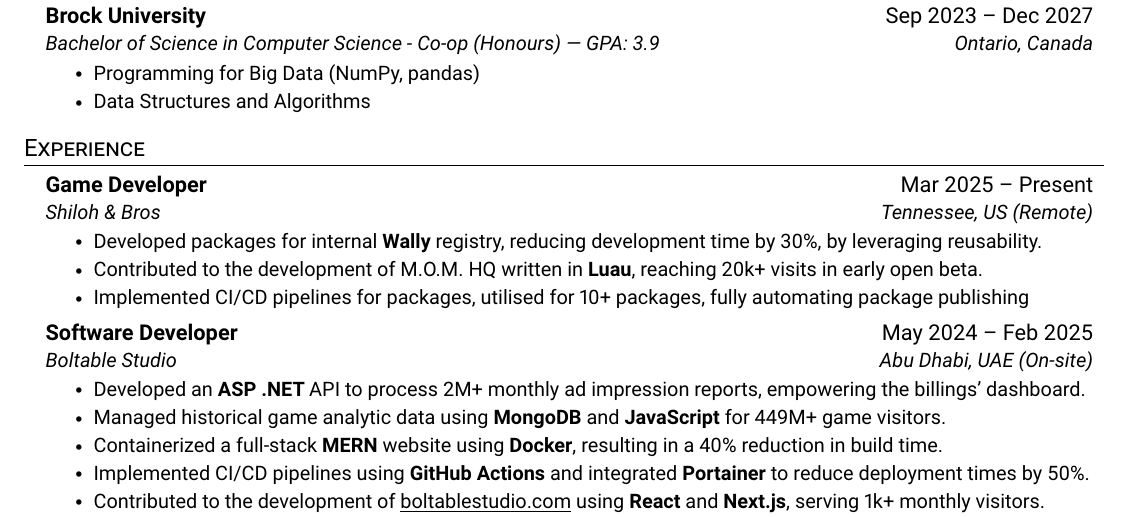
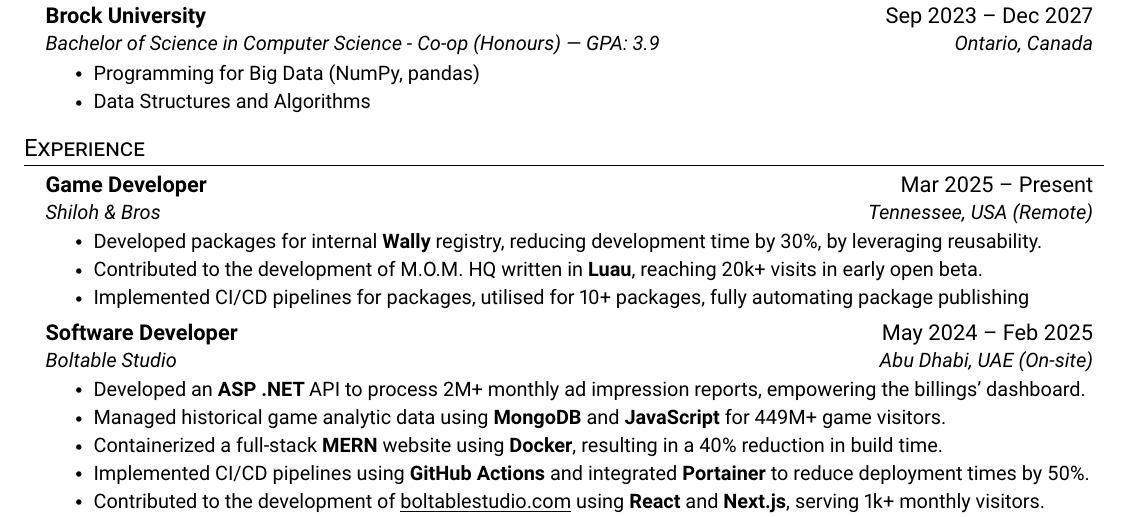
Before and after one commit to AlaqmarG/Resume, a LaTeX CV (resume.tex): part of the page, cut so that both start at the same text. Compiled offline with pdfLaTeX.

Commit message:
Update US to USA

```diff
--- a/resume.tex
+++ b/resume.tex
@@ -127,7 +127,7 @@
   \resumeSubHeadingListStart
     \resumeSubheading
       {Game Developer}{Mar 2025 -- Present}
-      {Shiloh \& Bros}{Tennessee, US (Remote)}
+      {Shiloh \& Bros}{Tennessee, USA (Remote)}
       \resumeItemListStart
         \resumeItem{Developed packages for internal \textbf{Wally} registry, reducing development time by 30\%, by leveraging reusability.}
         \resumeItem{Contributed to the development of M.O.M. HQ written in \textbf{Luau}, reaching 20k+ visits in early open beta.}
```
Also changed, not shown: resume.pdf.
